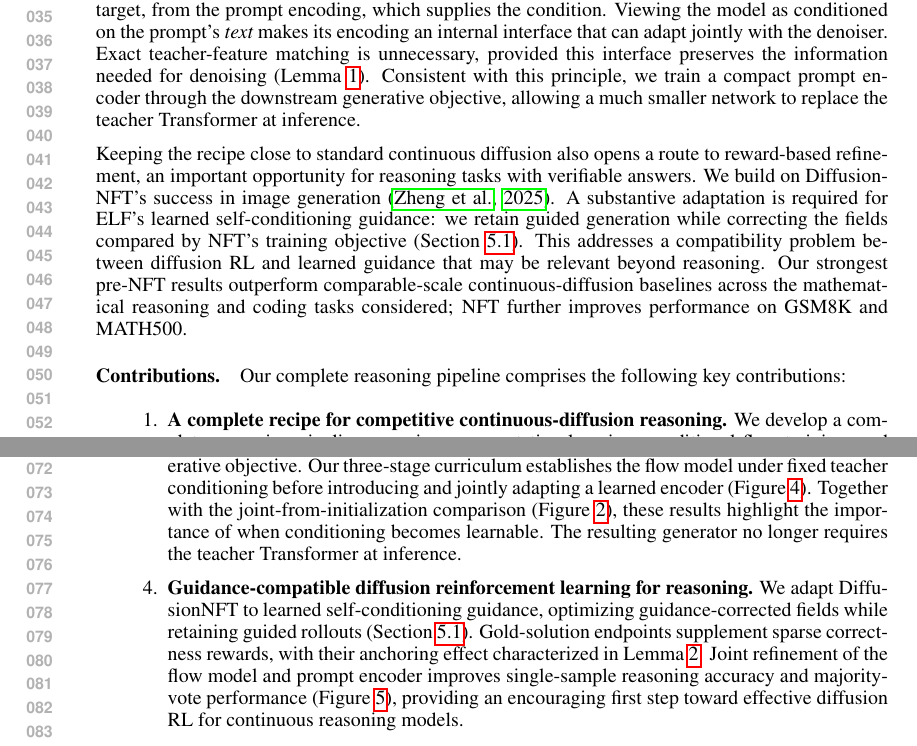
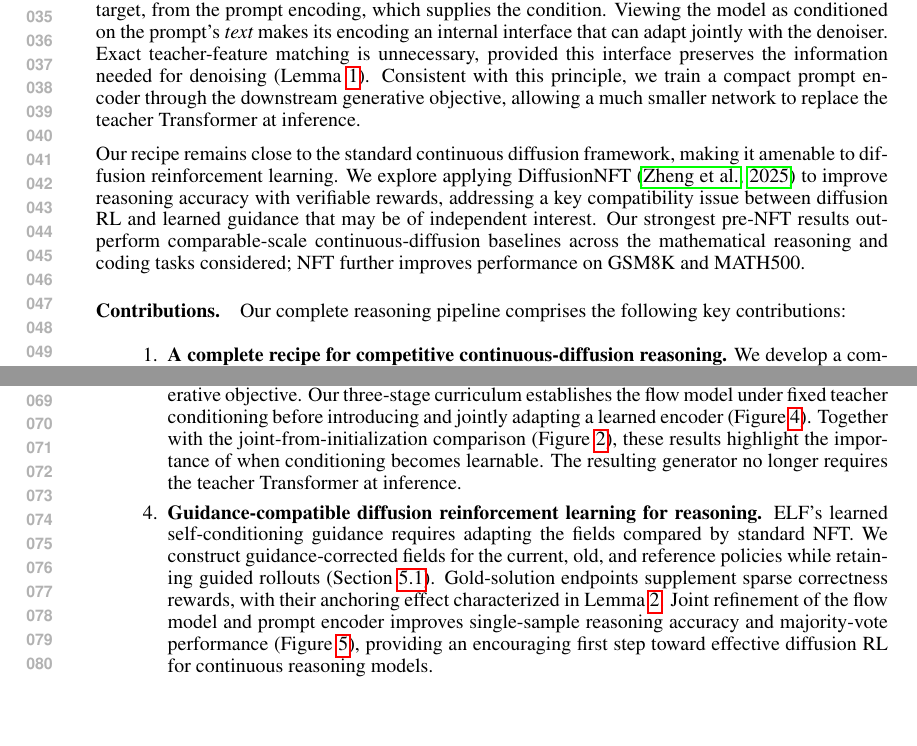
Before and after one commit to chengxiang/diffusion_language_paper, a LaTeX document (main.tex): two parts of pages 1 and 2 of 40, joined at a grey line, cut so that both start at the same text, the shorter picture padded with empty space. Compiled offline with pdfLaTeX.

Commit message:
Shorten NFT introduction and clarify guidance contribution

```diff
--- a/main.tex
+++ b/main.tex
@@ -43,7 +43,7 @@ We build a pipeline for training continuous diffusion reasoning models based on
 
 The same teacher offers a natural prompt encoding, but using it at inference would retain a large external network. We therefore distinguish the answer representation, which defines the generation target, from the prompt encoding, which supplies the condition. Viewing the model as conditioned on the prompt's \emph{text} makes its encoding an internal interface that can adapt jointly with the denoiser. Exact teacher-feature matching is unnecessary, provided this interface preserves the information needed for denoising (Lemma~\ref{lem:conditionalrepresentation}). Consistent with this principle, we train a compact prompt encoder through the downstream generative objective, allowing a much smaller network to replace the teacher Transformer at inference.
 
-Keeping the recipe close to standard continuous diffusion also opens a route to reward-based refinement, an important opportunity for reasoning tasks with verifiable answers. We build on DiffusionNFT's success in image generation \citep{diffusionnft}. A substantive adaptation is required for ELF's learned self-conditioning guidance: we retain guided generation while correcting the fields compared by NFT's training objective (Section~\ref{sec:nftsccfg}). This addresses a compatibility problem between diffusion RL and learned guidance that may be relevant beyond reasoning. Our strongest pre-NFT results outperform comparable-scale continuous-diffusion baselines across the mathematical reasoning and coding tasks considered; NFT further improves performance on GSM8K and MATH500.
+Our recipe remains close to the standard continuous diffusion framework, making it amenable to diffusion reinforcement learning. We explore applying DiffusionNFT \citep{diffusionnft} to improve reasoning accuracy with verifiable rewards, addressing a key compatibility issue between diffusion RL and learned guidance that may be of independent interest. Our strongest pre-NFT results outperform comparable-scale continuous-diffusion baselines across the mathematical reasoning and coding tasks considered; NFT further improves performance on GSM8K and MATH500.
 
 % BEGIN inlined sections/contributions.tex
 \paragraph{Contributions.}
@@ -62,7 +62,7 @@ Our complete reasoning pipeline comprises the following key contributions:
     We formulate the prompt encoder as an internal component of a model conditioned on text, and characterize when its representation preserves the text-conditional score (Lemma~\ref{lem:conditionalrepresentation}). This motivates using teacher-feature imitation to initialize an interface that subsequently adapts through the generative objective. Our three-stage curriculum establishes the flow model under fixed teacher conditioning before introducing and jointly adapting a learned encoder (Figure~\ref{fig:promptcurriculum}). Together with the joint-from-initialization comparison (Figure~\ref{fig:representationcomparison}), these results highlight the importance of when conditioning becomes learnable. The resulting generator no longer requires the teacher Transformer at inference.
 
     \item \textbf{Guidance-compatible diffusion reinforcement learning for reasoning.}
-    We adapt DiffusionNFT to learned self-conditioning guidance, optimizing guidance-corrected fields while retaining guided rollouts (Section~\ref{sec:nftsccfg}). Gold-solution endpoints supplement sparse correctness rewards, with their anchoring effect characterized in Lemma~\ref{lem:goldanchor}. Joint refinement of the flow model and prompt encoder improves single-sample reasoning accuracy and majority-vote performance (Figure~\ref{fig:headlinestages}), providing an encouraging first step toward effective diffusion RL for continuous reasoning models.
+    ELF's learned self-conditioning guidance requires adapting the fields compared by standard NFT. We construct guidance-corrected fields for the current, old, and reference policies while retaining guided rollouts (Section~\ref{sec:nftsccfg}). Gold-solution endpoints supplement sparse correctness rewards, with their anchoring effect characterized in Lemma~\ref{lem:goldanchor}. Joint refinement of the flow model and prompt encoder improves single-sample reasoning accuracy and majority-vote performance (Figure~\ref{fig:headlinestages}), providing an encouraging first step toward effective diffusion RL for continuous reasoning models.
 \end{enumerate}
 % END inlined sections/contributions.tex
 
```
